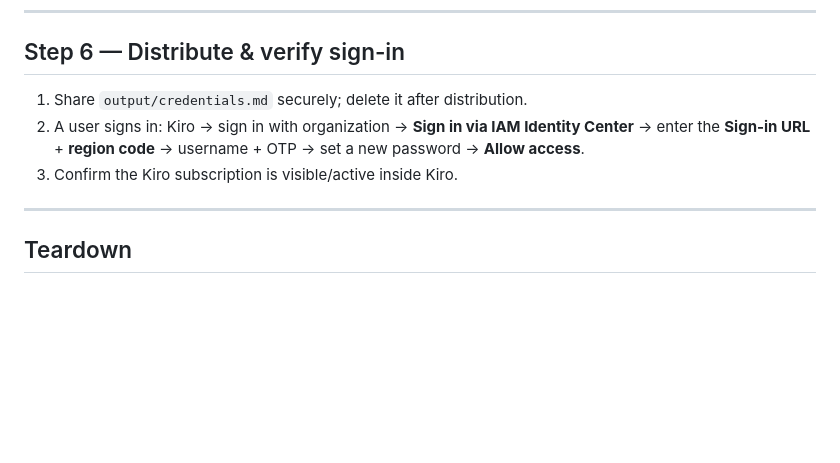
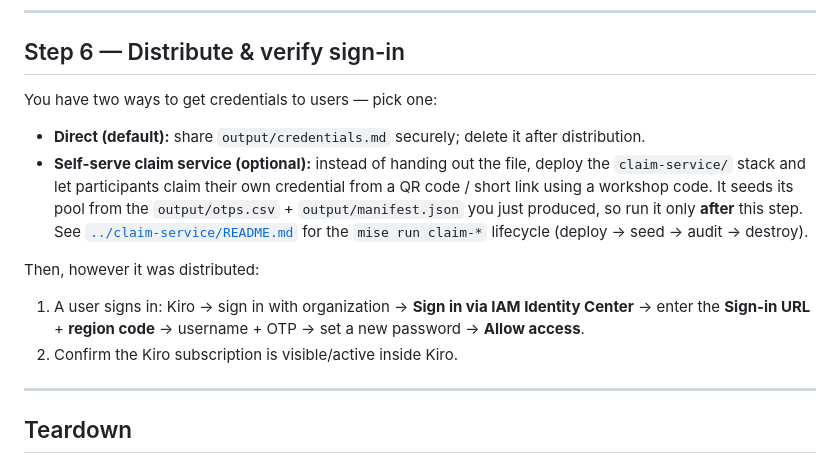
Before and after one commit to NikkiSatmaka/kiro-provisioning-iac, a Markdown page: subscription/RUNBOOK.md, the part around the change. Rendered like a GitHub page; blank space fills up the shorter version.

```diff
--- a/subscription/RUNBOOK.md
+++ b/subscription/RUNBOOK.md
@@ -255,11 +255,24 @@ region.
 
 ## Step 6 — Distribute & verify sign-in
 
-1. Share `output/credentials.md` securely; delete it after distribution.
-2. A user signs in: Kiro → sign in with organization → **Sign in via IAM
+You have two ways to get credentials to users — pick one:
+
+- **Direct (default):** share `output/credentials.md` securely; delete it after
+  distribution.
+- **Self-serve claim service (optional):** instead of handing out the file,
+  deploy the `claim-service/` stack and let participants claim their own
+  credential from a QR code / short link using a workshop code. It seeds its
+  pool from the `output/otps.csv` + `output/manifest.json` you just produced, so
+  run it only **after** this step. See
+  [`../claim-service/README.md`](../claim-service/README.md) for the
+  `mise run claim-*` lifecycle (deploy → seed → audit → destroy).
+
+Then, however it was distributed:
+
+1. A user signs in: Kiro → sign in with organization → **Sign in via IAM
    Identity Center** → enter the **Sign-in URL** + **region code** → username +
    OTP → set a new password → **Allow access**.
-3. Confirm the Kiro subscription is visible/active inside Kiro.
+2. Confirm the Kiro subscription is visible/active inside Kiro.
 
 ---
 
```
Also changed, not shown: README.md (+17 -0 lines).
